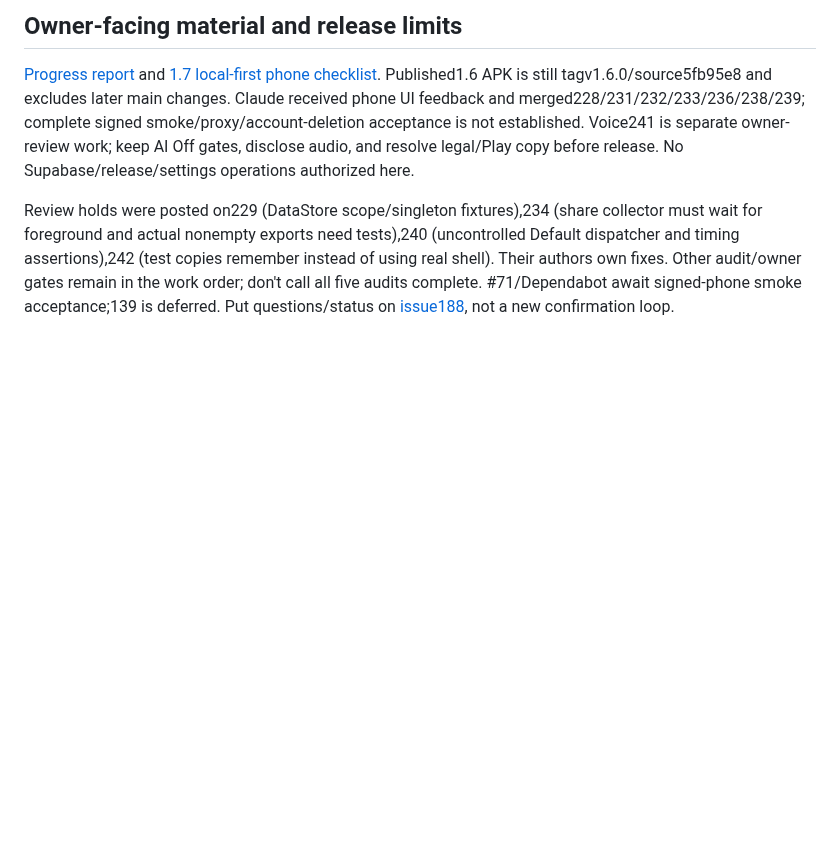
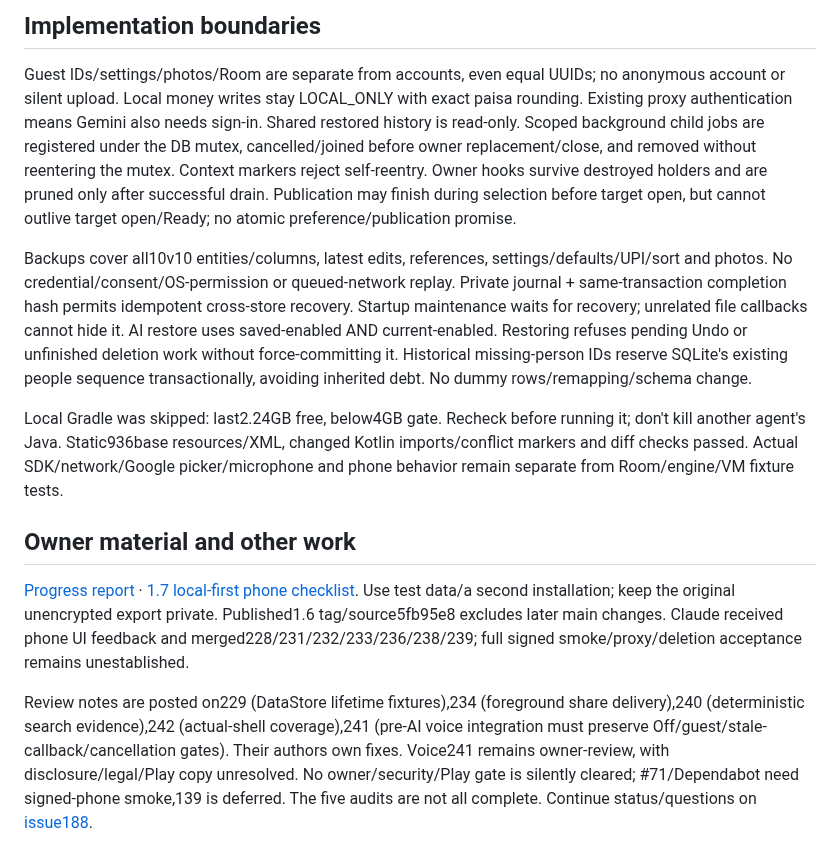
Before and after one commit to vaibhavcodesx/kharcha-paani, a Markdown page: docs/agents/local-first-checkpoint-2026-11-04.md, the part around one of its changes. Rendered like a GitHub page; blank space fills up the shorter version.

Commit message:
Record final red proofs and current review gates

```diff
--- a/docs/agents/local-first-checkpoint-2026-11-04.md
+++ b/docs/agents/local-first-checkpoint-2026-11-04.md
@@ -31,6 +32,14 @@ Previously EXECUTED evidence: AI6-red1080tests; initial guest3-red1080tests; gue
 
-## Owner-facing material and release limits
+## Implementation boundaries
 
-[Progress report](codex-lead-report-2026-11-06.md) and [1.7 local-first phone checklist](../testing/1.7.0-local-first-device-checks.md). Published1.6 APK is still tagv1.6.0/source5fb95e8 and excludes later main changes. Claude received phone UI feedback and merged228/231/232/233/236/238/239; complete signed smoke/proxy/account-deletion acceptance is not established. Voice241 is separate owner-review work; keep AI Off gates, disclose audio, and resolve legal/Play copy before release. No Supabase/release/settings operations authorized here.
+Guest IDs/settings/photos/Room are separate from accounts, even equal UUIDs; no anonymous account or silent upload. Local money writes stay LOCAL_ONLY with exact paisa rounding. Existing proxy authentication means Gemini also needs sign-in. Shared restored history is read-only. Scoped background child jobs are registered under the DB mutex, cancelled/joined before owner replacement/close, and removed without reentering the mutex. Context markers reject self-reentry. Owner hooks survive destroyed holders and are pruned only after successful drain. Publication may finish during selection before target open, but cannot outlive target open/Ready; no atomic preference/publication promise.
 
-Review holds were posted on229 (DataStore scope/singleton fixtures),234 (share collector must wait for foreground and actual nonempty exports need tests),240 (uncontrolled Default dispatcher and timing assertions),242 (test copies remember instead of using real shell). Their authors own fixes. Other audit/owner gates remain in the work order; don't call all five audits complete. #71/Dependabot await signed-phone smoke acceptance;139 is deferred. Put questions/status on [issue188](https://github.com/vaibhavcodesx/kharcha-paani/issues/188), not a new confirmation loop.
+Backups cover all10v10 entities/columns, latest edits, references, settings/defaults/UPI/sort and photos. No credential/consent/OS-permission or queued-network replay. Private journal + same-transaction completion hash permits idempotent cross-store recovery. Startup maintenance waits for recovery; unrelated file callbacks cannot hide it. AI restore uses saved-enabled AND current-enabled. Restoring refuses pending Undo or unfinished deletion work without force-committing it. Historical missing-person IDs reserve SQLite's existing people sequence transactionally, avoiding inherited debt. No dummy rows/remapping/schema change.
+
+Local Gradle was skipped: last2.24GB free, below4GB gate. Recheck before running it; don't kill another agent's Java. Static936base resources/XML, changed Kotlin imports/conflict markers and diff checks passed. Actual SDK/network/Google picker/microphone and phone behavior remain separate from Room/engine/VM fixture tests.
+
+## Owner material and other work
+
+[Progress report](codex-lead-report-2026-11-06.md) · [1.7 local-first phone checklist](../testing/1.7.0-local-first-device-checks.md). Use test data/a second installation; keep the original unencrypted export private. Published1.6 tag/source5fb95e8 excludes later main changes. Claude received phone UI feedback and merged228/231/232/233/236/238/239; full signed smoke/proxy/deletion acceptance remains unestablished.
+
+Review notes are posted on229 (DataStore lifetime fixtures),234 (foreground share delivery),240 (deterministic search evidence),242 (actual-shell coverage),241 (pre-AI voice integration must preserve Off/guest/stale-callback/cancellation gates). Their authors own fixes. Voice241 remains owner-review, with disclosure/legal/Play copy unresolved. No owner/security/Play gate is silently cleared; #71/Dependabot need signed-phone smoke,139 is deferred. The five audits are not all complete. Continue status/questions on [issue188](https://github.com/vaibhavcodesx/kharcha-paani/issues/188).
```
Also changed, not shown: other parts of docs/agents/local-first-checkpoint-2026-11-04.md (+20 -19 lines), docs/agents/codex-lead-report-2026-11-06.md (+3 -3 lines), docs/agents/solo-log.md (+1 -1 lines).
